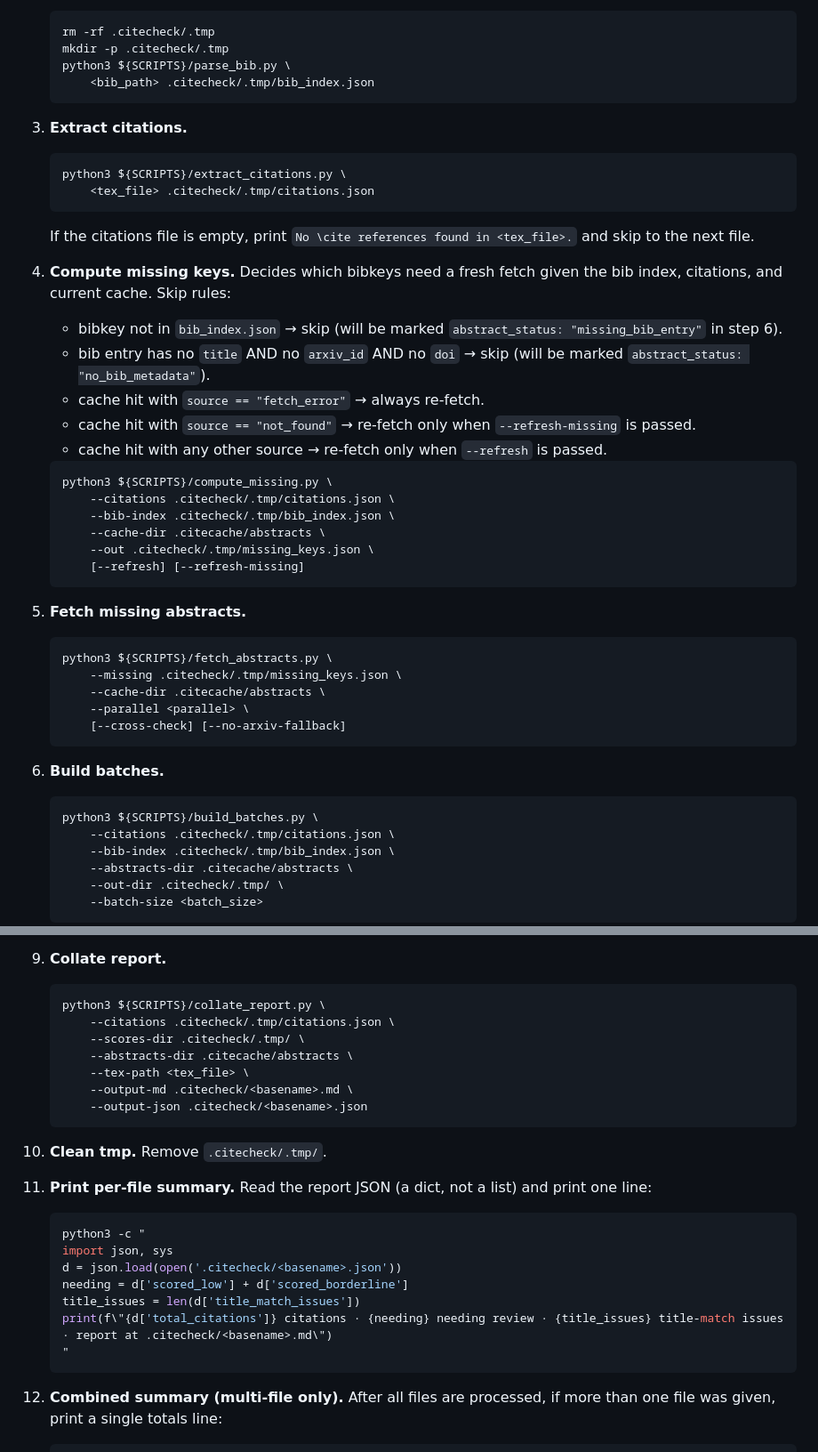
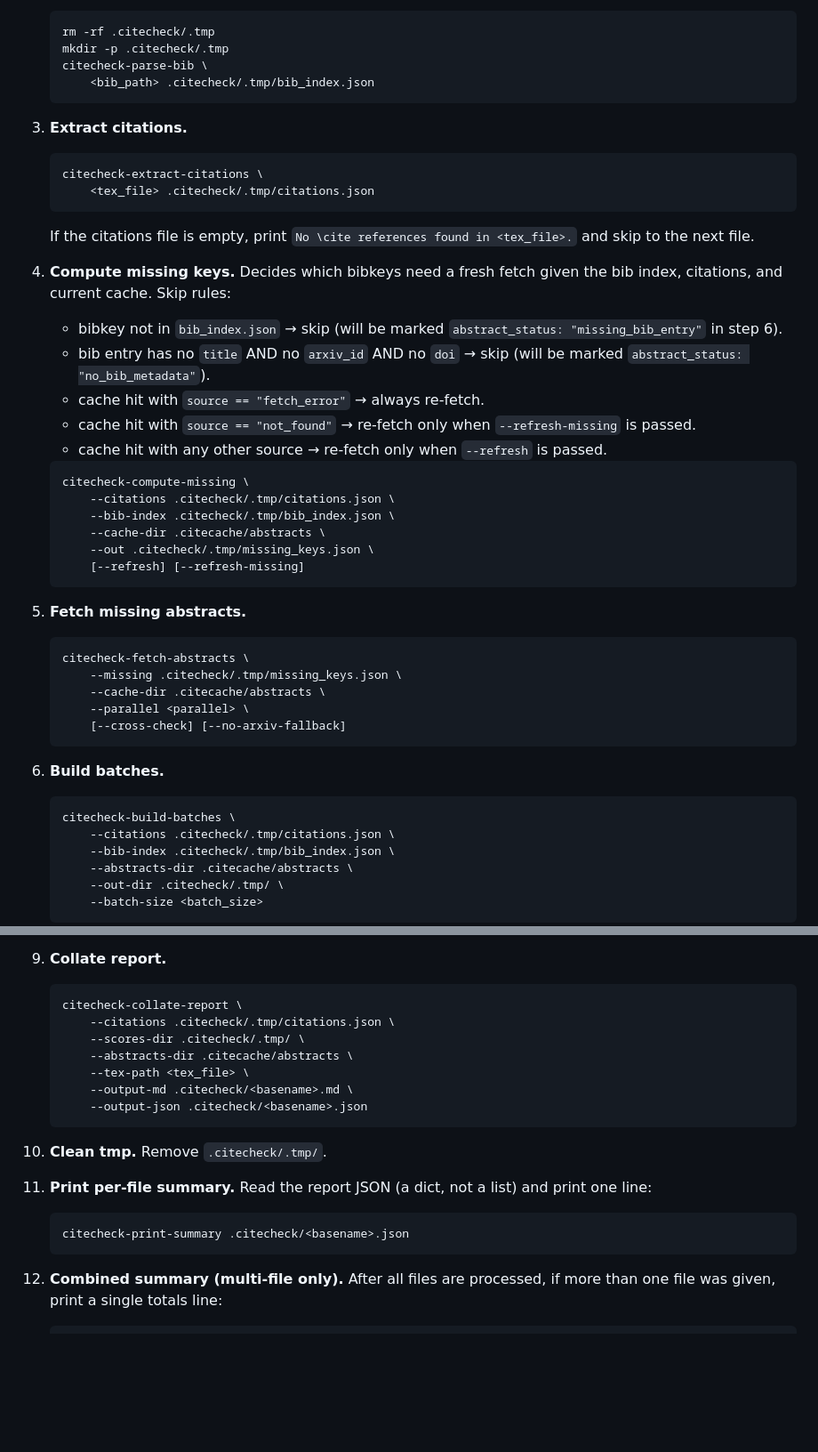
Before and after one commit to aurelio-amerio/citecheck, a Markdown page: skills/citecheck/SKILL.md, 2 parts joined by grey strips. Shown at 89% size. GitHub-like rendering; blank space fills up the shorter version.

Commit message:
feat: update citecheck SKILL.md to use bin/ wrappers
Replace python3 \${SCRIPTS}/... invocations and SCRIPTS= boilerplate
with citecheck-* bin wrapper names; replace inline python3 -c summary
with citecheck-print-summary.

Co-Authored-By: Claude Sonnet 4.6 <noreply@anthropic.com>

````diff
--- a/skills/citecheck/SKILL.md
+++ b/skills/citecheck/SKILL.md
@@ -46,14 +36,14 @@ start the next file until the current one completes. Print
    ```bash
    rm -rf .citecheck/.tmp
    mkdir -p .citecheck/.tmp
-   python3 ${SCRIPTS}/parse_bib.py \
+   citecheck-parse-bib \
        <bib_path> .citecheck/.tmp/bib_index.json
    ```
 
 3. **Extract citations.**
 
    ```bash
-   python3 ${SCRIPTS}/extract_citations.py \
+   citecheck-extract-citations \
        <tex_file> .citecheck/.tmp/citations.json
    ```
 
@@ -72,7 +62,7 @@ start the next file until the current one completes. Print
    - cache hit with any other source → re-fetch only when `--refresh` is passed.
 
    ```bash
-   python3 ${SCRIPTS}/compute_missing.py \
+   citecheck-compute-missing \
        --citations .citecheck/.tmp/citations.json \
        --bib-index .citecheck/.tmp/bib_index.json \
        --cache-dir .citecache/abstracts \
@@ -83,7 +73,7 @@ start the next file until the current one completes. Print
 5. **Fetch missing abstracts.**
 
    ```bash
-   python3 ${SCRIPTS}/fetch_abstracts.py \
+   citecheck-fetch-abstracts \
        --missing .citecheck/.tmp/missing_keys.json \
        --cache-dir .citecache/abstracts \
        --parallel <parallel> \
@@ -93,7 +83,7 @@ start the next file until the current one completes. Print
 6. **Build batches.**
 
    ```bash
-   python3 ${SCRIPTS}/build_batches.py \
+   citecheck-build-batches \
        --citations .citecheck/.tmp/citations.json \
        --bib-index .citecheck/.tmp/bib_index.json \
        --abstracts-dir .citecache/abstracts \
@@ -127,7 +117,7 @@ start the next file until the current one completes. Print
 9. **Collate report.**
 
    ```bash
-   python3 ${SCRIPTS}/collate_report.py \
+   citecheck-collate-report \
        --citations .citecheck/.tmp/citations.json \
        --scores-dir .citecheck/.tmp/ \
        --abstracts-dir .citecache/abstracts \
@@ -141,13 +131,7 @@ start the next file until the current one completes. Print
 11. **Print per-file summary.** Read the report JSON (a dict, not a list) and print one line:
 
     ```bash
-    python3 -c "
-    import json, sys
-    d = json.load(open('.citecheck/<basename>.json'))
-    needing = d['scored_low'] + d['scored_borderline']
-    title_issues = len(d['title_match_issues'])
-    print(f\"{d['total_citations']} citations · {needing} needing review · {title_issues} title-match issues · report at .citecheck/<basename>.md\")
-    "
+    citecheck-print-summary .citecheck/<basename>.json
     ```
 
 12. **Combined summary (multi-file only).** After all files are processed,
````
Also changed, not shown: other parts of skills/citecheck/SKILL.md (+0 -10 lines).
